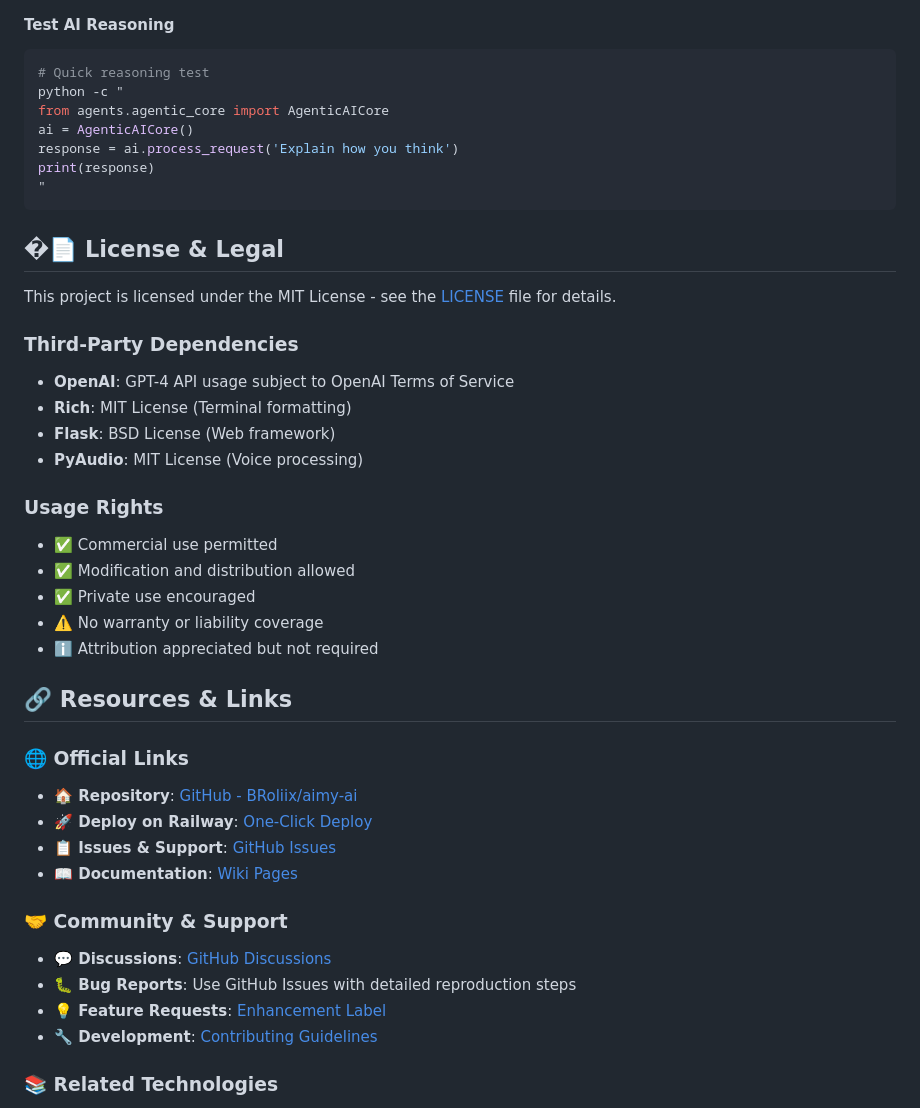
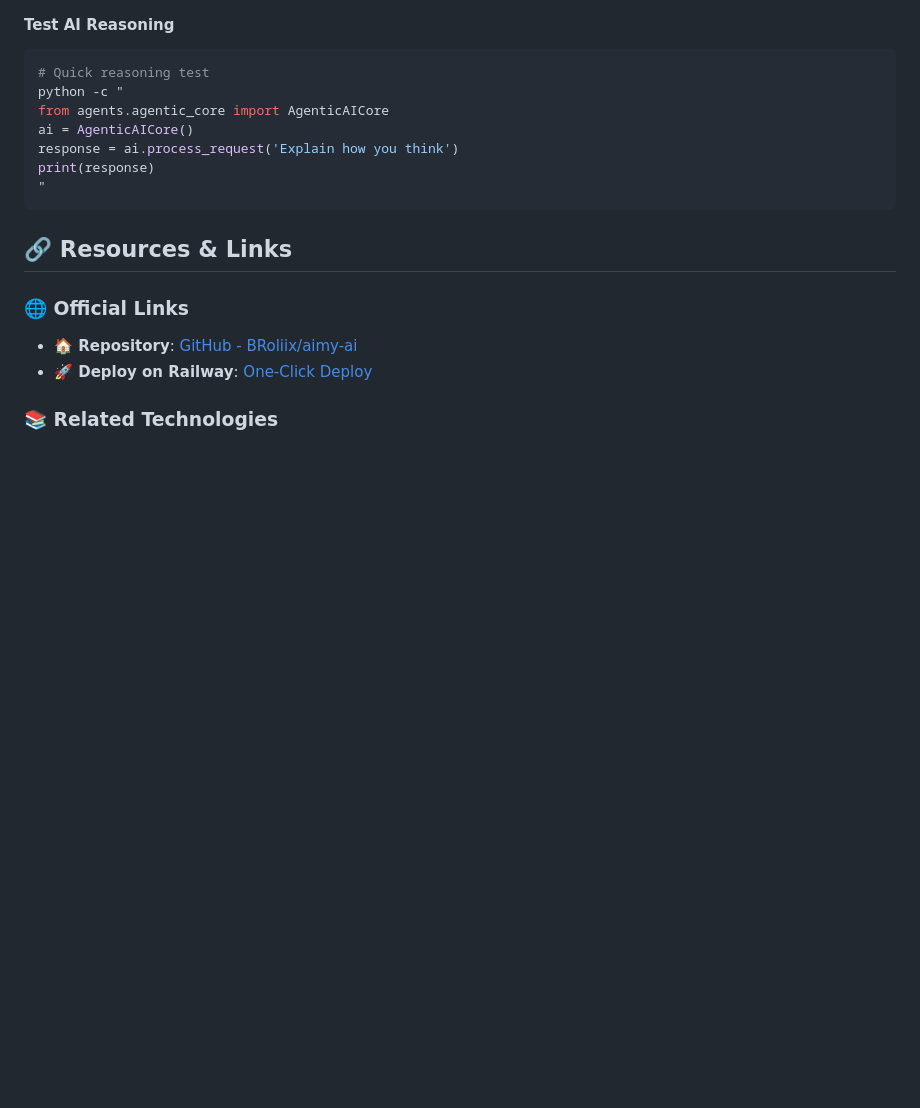
Before and after one commit to BRoliix/aimy-ai, a Markdown page: README.md, the part around the change. Drawn GitHub-style; blank space fills up the shorter version.

Commit message:
🔧 Refactor: Remove outdated license and dependency information from README.md

````diff
--- a/README.md
+++ b/README.md
@@ -712,36 +712,12 @@ print(response)
 "
 ```
 
-## �📄 License & Legal
-
-This project is licensed under the MIT License - see the [LICENSE](LICENSE) file for details.
-
-### Third-Party Dependencies
-- **OpenAI**: GPT-4 API usage subject to OpenAI Terms of Service
-- **Rich**: MIT License (Terminal formatting)
-- **Flask**: BSD License (Web framework)
-- **PyAudio**: MIT License (Voice processing)
-
-### Usage Rights
-- ✅ Commercial use permitted
-- ✅ Modification and distribution allowed
-- ✅ Private use encouraged
-- ⚠️ No warranty or liability coverage
-- ℹ️ Attribution appreciated but not required
 
 ## 🔗 Resources & Links
 
 ### 🌐 Official Links
 - **🏠 Repository**: [GitHub - BRoliix/aimy-ai](https://github.com/BRoliix/aimy-ai)
 - **🚀 Deploy on Railway**: [One-Click Deploy](https://railway.app/template/new?template=https://github.com/BRoliix/aimy-ai&envs=OPENAI_API_KEY)
-- **📋 Issues & Support**: [GitHub Issues](https://github.com/BRoliix/aimy-ai/issues)
-- **📖 Documentation**: [Wiki Pages](https://github.com/BRoliix/aimy-ai/wiki)
-
-### 🤝 Community & Support
-- **💬 Discussions**: [GitHub Discussions](https://github.com/BRoliix/aimy-ai/discussions)
-- **🐛 Bug Reports**: Use GitHub Issues with detailed reproduction steps
-- **💡 Feature Requests**: [Enhancement Label](https://github.com/BRoliix/aimy-ai/issues?q=is%3Aissue+is%3Aopen+label%3Aenhancement)
-- **🔧 Development**: [Contributing Guidelines](CONTRIBUTING.md)
 
 ### 📚 Related Technologies
 - **OpenAI API**: [Documentation](https://platform.openai.com/docs)
````
